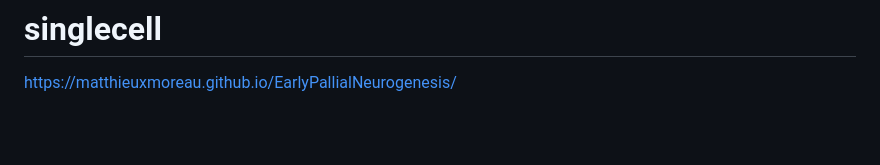
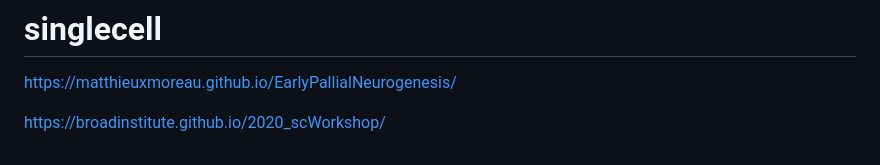
Before and after one commit to joowkim/random, a Markdown page: readme.md, the part around the change. Rendered like a GitHub page; blank space fills up the shorter version.

```diff
--- a/readme.md
+++ b/readme.md
@@ -85,3 +85,5 @@ https://www.koddi.or.kr/ud/sub1_2
 
 # singlecell
 https://matthieuxmoreau.github.io/EarlyPallialNeurogenesis/
+
+https://broadinstitute.github.io/2020_scWorkshop/
```
